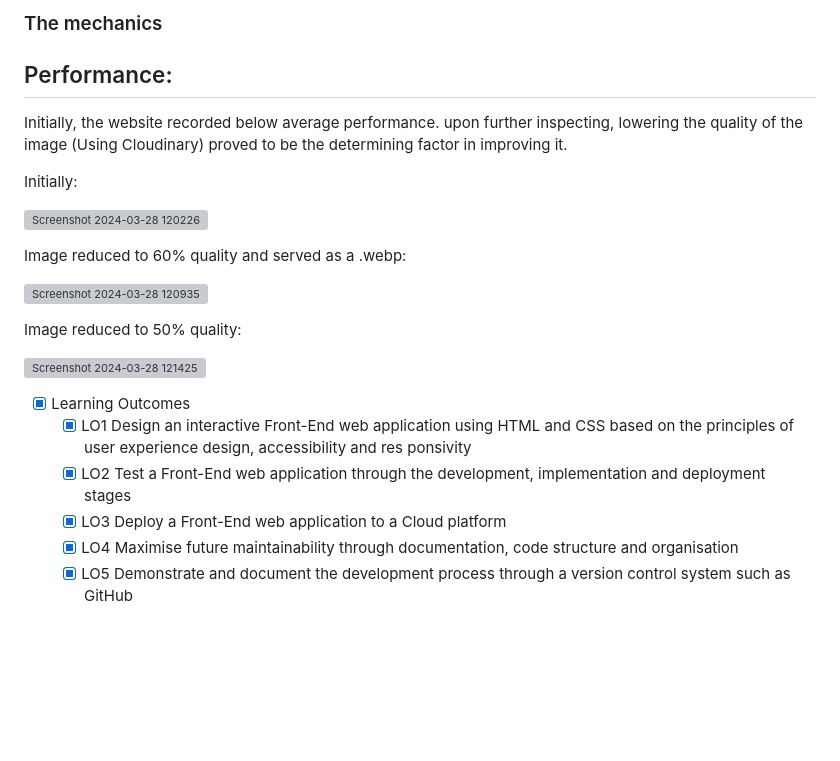
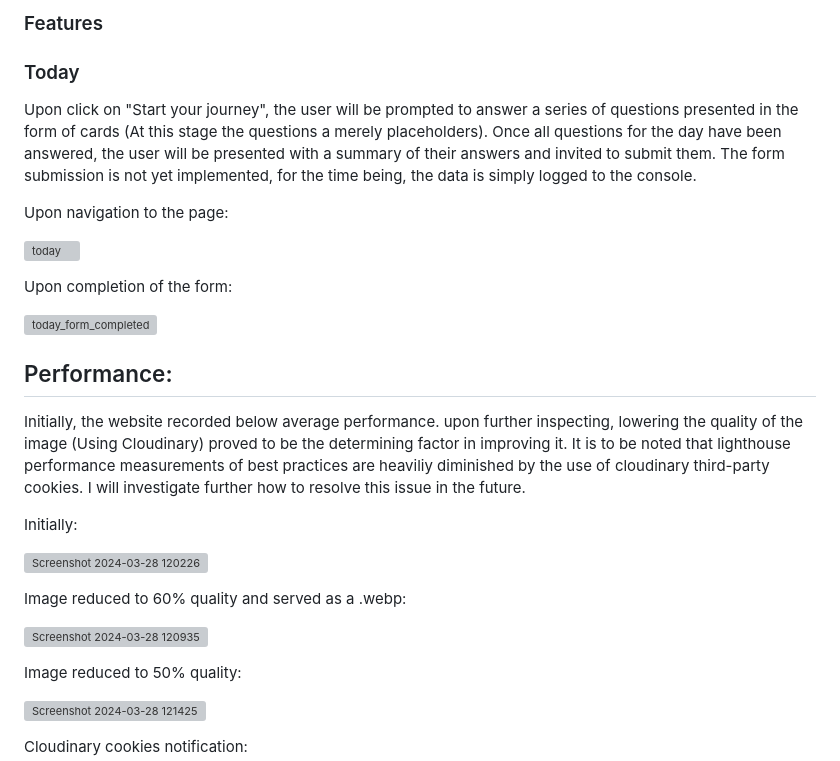
Before and after one commit to phildehovre/second-assignment, a Markdown page: readme.md, the part around the change printed below. Drawn GitHub-style; blank space fills up the shorter version; grey boxes are pictures that could not be loaded.

```diff
--- a/readme.md
+++ b/readme.md
@@ -63,12 +64,27 @@ discern it. This is a small design element that has, in my view, a strong visual
 
-### The mechanics
+### Features
 
+### Today
+
+Upon click on "Start your journey", the user will be prompted to answer a series of questions presented in the form of cards (At this stage the questions a merely placeholders).
+Once all questions for the day have been answered, the user will be presented with a summary of their answers and invited to submit them.
+The form submission is not yet implemented, for the time being, the data is simply logged to the console.
+
+Upon navigation to the page:
+
+![today](https://github.com/phildehovre/first-assignment/assets/66724307/5302f81c-1bcd-412a-bf1b-306161829b39)
+
+Upon completion of the form:
+
+![today_form_completed](https://github.com/phildehovre/first-assignment/assets/66724307/84d22eef-724f-423f-9705-758232d02361)
 
 
 
 ## Performance:
 
 Initially, the website recorded below average performance. upon further inspecting, lowering the quality of the image (Using Cloudinary) proved to be the determining factor in improving it.
+It is to be noted that lighthouse performance measurements of best practices are heaviliy diminished by the use of cloudinary third-party cookies.
+I will investigate further how to resolve this issue in the future.
 
 Initially:
 
@@ -82,11 +98,5 @@ Image reduced to 50% quality:
 
 ![Screenshot 2024-03-28 121425](https://github.com/phildehovre/first-assignment/assets/66724307/641a60c3-49a5-4c40-a59e-593a5396841a)
 
-- [x] Learning Outcomes
-  - [x] LO1 Design an interactive Front-End web application using HTML and CSS based on the principles of user experience design, accessibility and res
-ponsivity
-  - [x] LO2 Test a Front-End web application through the development, implementation and deployment stages
-  - [x] LO3 Deploy a Front-End web application to a Cloud platform
-  - [x] LO4 Maximise future maintainability through documentation, code structure and organisation
-  - [x] LO5 Demonstrate and document the development process through a version control system such as GitHub
+Cloudinary cookies notification:
 
```
Also changed, not shown: other parts of readme.md (+14 -36 lines).
